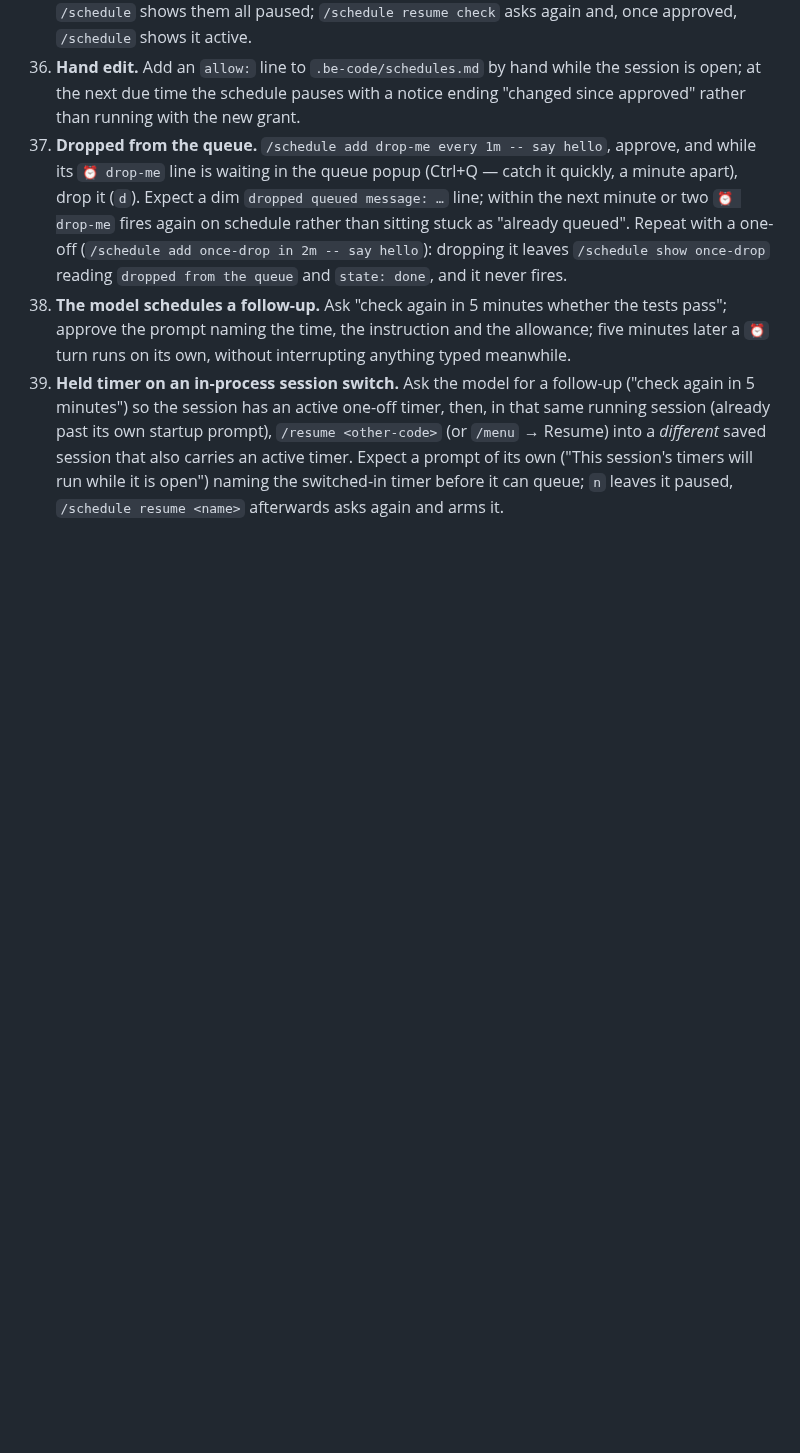
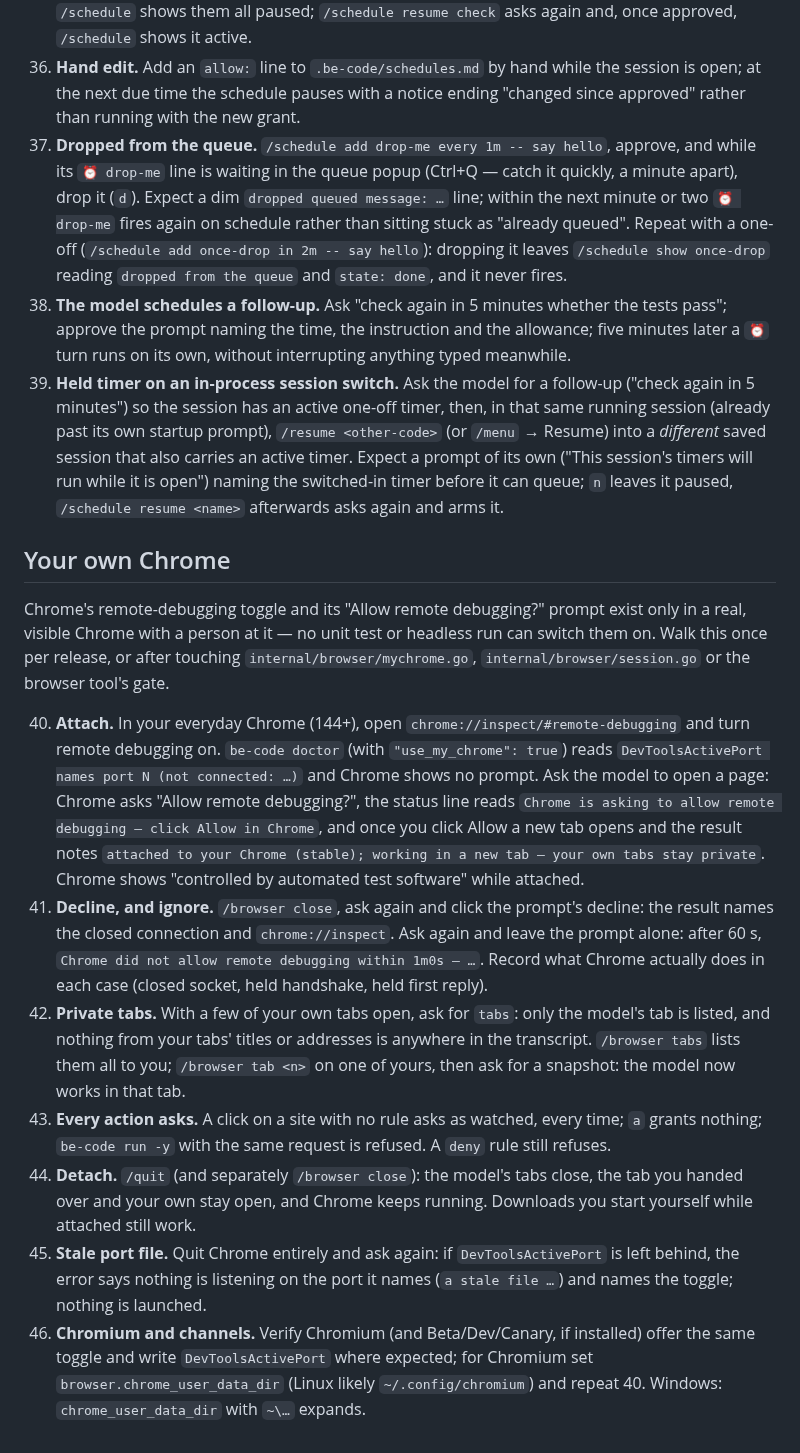
Before and after one commit to BE-AI-Research/be-code-redux, a Markdown page: docs/live-checklist.md, the part around the change. Drawn GitHub-style; blank space fills up the shorter version.

```diff
--- a/docs/live-checklist.md
+++ b/docs/live-checklist.md
@@ -187,3 +187,38 @@ schedules.go`, `internal/agent/schedules_api.go`, `internal/tools/allowance.go`
     Expect a prompt of its own ("This session's timers will run while it is open") naming
     the switched-in timer before it can queue; `n` leaves it paused, `/schedule resume
     <name>` afterwards asks again and arms it.
+
+## Your own Chrome
+
+Chrome's remote-debugging toggle and its "Allow remote debugging?" prompt exist only in a real,
+visible Chrome with a person at it — no unit test or headless run can switch them on. Walk this
+once per release, or after touching `internal/browser/mychrome.go`, `internal/browser/session.go`
+or the browser tool's gate.
+
+40. **Attach.** In your everyday Chrome (144+), open `chrome://inspect/#remote-debugging` and
+    turn remote debugging on. `be-code doctor` (with `"use_my_chrome": true`) reads
+    `DevToolsActivePort names port N (not connected: …)` and Chrome shows no prompt. Ask the model
+    to open a page: Chrome asks "Allow remote debugging?", the status line reads `Chrome is asking
+    to allow remote debugging — click Allow in Chrome`, and once you click Allow a new tab opens
+    and the result notes `attached to your Chrome (stable); working in a new tab — your own tabs
+    stay private`. Chrome shows "controlled by automated test software" while attached.
+41. **Decline, and ignore.** `/browser close`, ask again and click the prompt's decline: the
+    result names the closed connection and `chrome://inspect`. Ask again and leave the prompt
+    alone: after 60 s, `Chrome did not allow remote debugging within 1m0s — …`. Record what
+    Chrome actually does in each case (closed socket, held handshake, held first reply).
+42. **Private tabs.** With a few of your own tabs open, ask for `tabs`: only the model's tab is
+    listed, and nothing from your tabs' titles or addresses is anywhere in the transcript.
+    `/browser tabs` lists them all to you; `/browser tab <n>` on one of yours, then ask for a
+    snapshot: the model now works in that tab.
+43. **Every action asks.** A click on a site with no rule asks as watched, every time; `a` grants
+    nothing; `be-code run -y` with the same request is refused. A `deny` rule still refuses.
+44. **Detach.** `/quit` (and separately `/browser close`): the model's tabs close, the tab you
+    handed over and your own stay open, and Chrome keeps running. Downloads you start yourself
+    while attached still work.
+45. **Stale port file.** Quit Chrome entirely and ask again: if `DevToolsActivePort` is left
+    behind, the error says nothing is listening on the port it names (`a stale file …`) and
+    names the toggle; nothing is launched.
+46. **Chromium and channels.** Verify Chromium (and Beta/Dev/Canary, if installed) offer the same
+    toggle and write `DevToolsActivePort` where expected; for Chromium set
+    `browser.chrome_user_data_dir` (Linux likely `~/.config/chromium`) and repeat 40. Windows:
+    `chrome_user_data_dir` with `~\…` expands.
```
Also changed, not shown: CHANGELOG.md (+11 -0 lines), README.md (+33 -2 lines).
